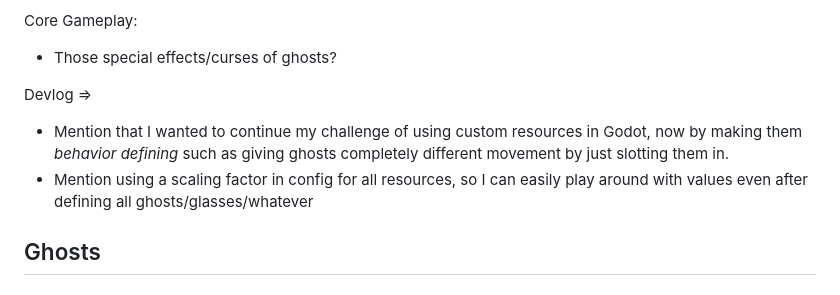
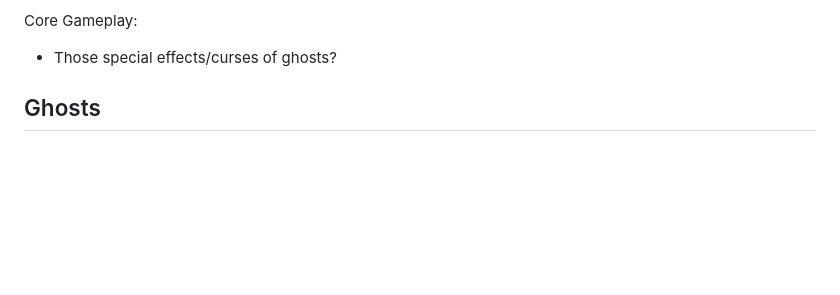
Before and after one commit to Pandaqi/boltcorpse-and-sons, a Markdown page: idea_mini_jame_gam.md, the part around the change printed below. GitHub-like rendering; blank space fills up the shorter version.

Commit message:
Finishes devlog, clean up

```diff
--- a/idea_mini_jame_gam.md
+++ b/idea_mini_jame_gam.md
@@ -68,11 +37,6 @@ Juice:
 
 Core Gameplay:
 * Those special effects/curses of ghosts?
-
-Devlog =>
-* Mention that I wanted to continue my challenge of using custom resources in Godot, now by making them _behavior defining_ such as giving ghosts completely different movement by just slotting them in.
-* Mention using a scaling factor in config for all resources, so I can easily play around with values even after defining all ghosts/glasses/whatever
-
 
 
 
```
Also changed, not shown: other parts of idea_mini_jame_gam.md (+10 -41 lines), devlog.md (added, +276 -0 lines), pqblog_games_are_really_like_stories.md (added, +141 -0 lines).
